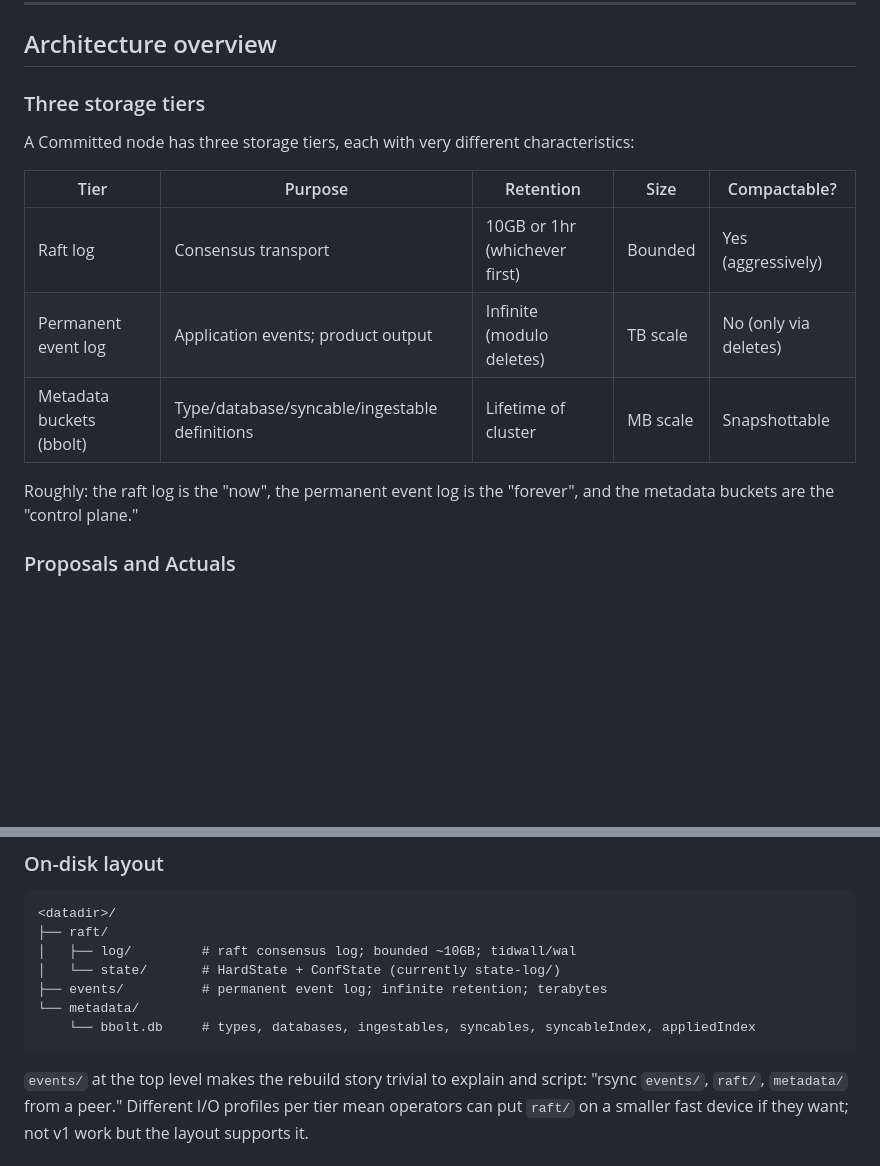
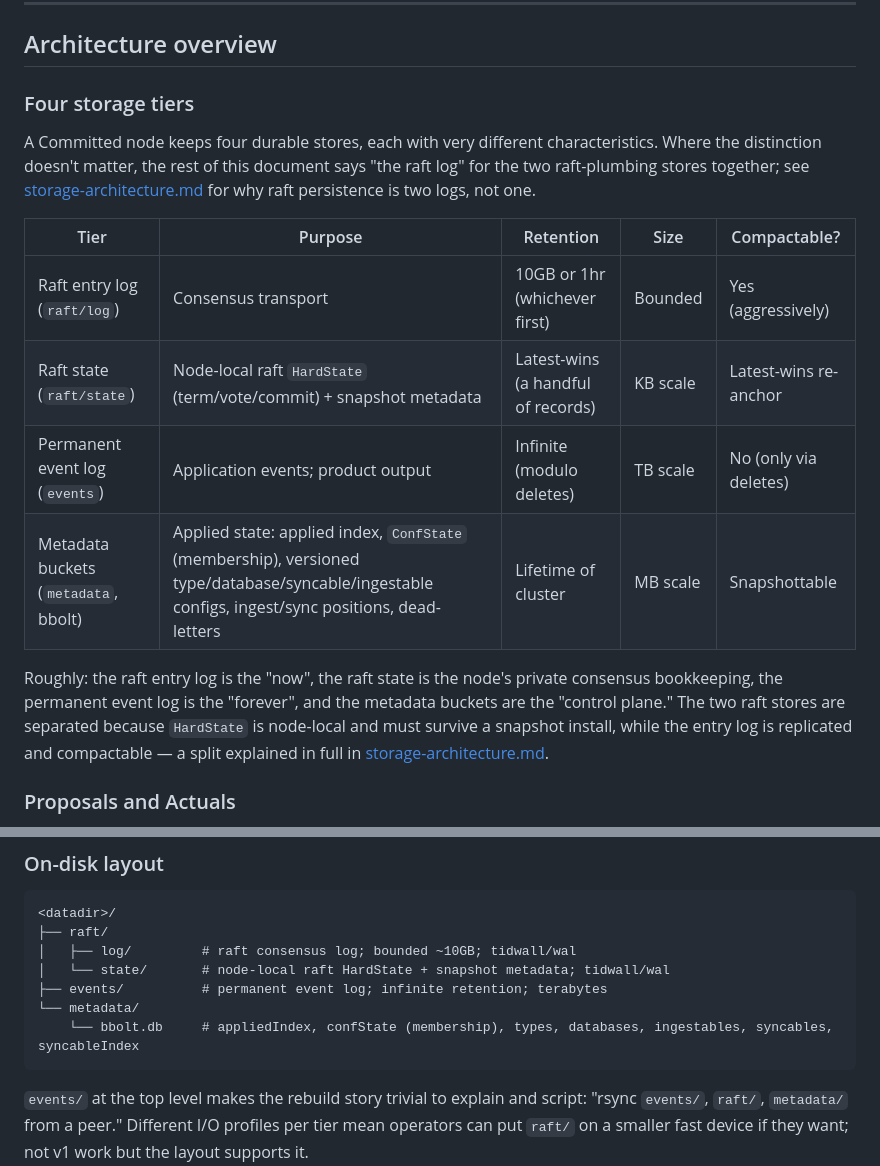
Before and after one commit to committeddb/committed, a Markdown page: docs/event-log-architecture.md, 2 parts joined by grey strips. Rendered like a GitHub page; blank space fills up the shorter version.

Commit message:
Update a few inconsistencies

````diff
--- a/docs/event-log-architecture.md
+++ b/docs/event-log-architecture.md
@@ -171,19 +171,27 @@ always "if I am wrong here, what breaks, and can I recover?"
 
 ## Architecture overview
 
-### Three storage tiers
+### Four storage tiers
 
-A Committed node has three storage tiers, each with very different
-characteristics:
+A Committed node keeps four durable stores, each with very different
+characteristics. Where the distinction doesn't matter, the rest of this document
+says "the raft log" for the two raft-plumbing stores together; see
+[storage-architecture.md](storage-architecture.md) for why raft persistence is
+two logs, not one.
 
 | Tier                  | Purpose                          | Retention                   | Size       | Compactable?       |
 |-----------------------|----------------------------------|-----------------------------|------------|--------------------|
-| Raft log              | Consensus transport              | 10GB or 1hr (whichever first) | Bounded    | Yes (aggressively) |
-| Permanent event log   | Application events; product output | Infinite (modulo deletes) | TB scale   | No (only via deletes) |
-| Metadata buckets (bbolt) | Type/database/syncable/ingestable definitions | Lifetime of cluster | MB scale | Snapshottable    |
+| Raft entry log (`raft/log`) | Consensus transport        | 10GB or 1hr (whichever first) | Bounded    | Yes (aggressively) |
+| Raft state (`raft/state`) | Node-local raft `HardState` (term/vote/commit) + snapshot metadata | Latest-wins (a handful of records) | KB scale | Latest-wins re-anchor |
+| Permanent event log (`events`) | Application events; product output | Infinite (modulo deletes) | TB scale   | No (only via deletes) |
+| Metadata buckets (`metadata`, bbolt) | Applied state: applied index, `ConfState` (membership), versioned type/database/syncable/ingestable configs, ingest/sync positions, dead-letters | Lifetime of cluster | MB scale | Snapshottable |
 
-Roughly: the raft log is the "now", the permanent event log is the
-"forever", and the metadata buckets are the "control plane."
+Roughly: the raft entry log is the "now", the raft state is the node's private
+consensus bookkeeping, the permanent event log is the "forever", and the
+metadata buckets are the "control plane." The two raft stores are separated
+because `HardState` is node-local and must survive a snapshot install, while the
+entry log is replicated and compactable — a split explained in full in
+[storage-architecture.md](storage-architecture.md).
 
 ### Proposals and Actuals
 
@@ -249,10 +257,10 @@ committed entry" call.
 <datadir>/
 ├── raft/
 │   ├── log/         # raft consensus log; bounded ~10GB; tidwall/wal
-│   └── state/       # HardState + ConfState (currently state-log/)
+│   └── state/       # node-local raft HardState + snapshot metadata; tidwall/wal
 ├── events/          # permanent event log; infinite retention; terabytes
 └── metadata/
-    └── bbolt.db     # types, databases, ingestables, syncables, syncableIndex, appliedIndex
+    └── bbolt.db     # appliedIndex, confState (membership), types, databases, ingestables, syncables, syncableIndex
 ```
 
 `events/` at the top level makes the rebuild story trivial to explain and
````
